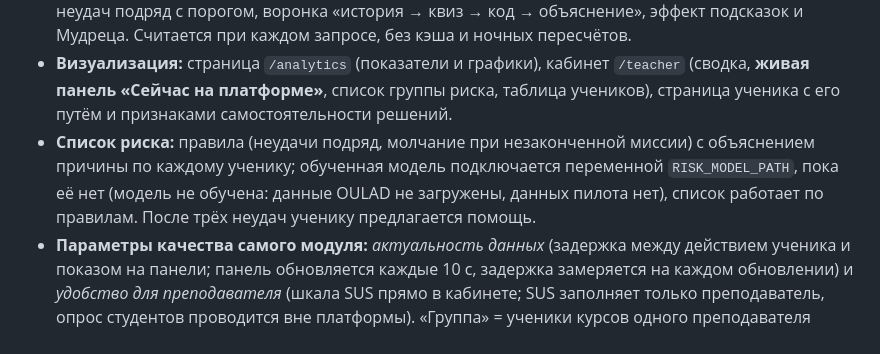
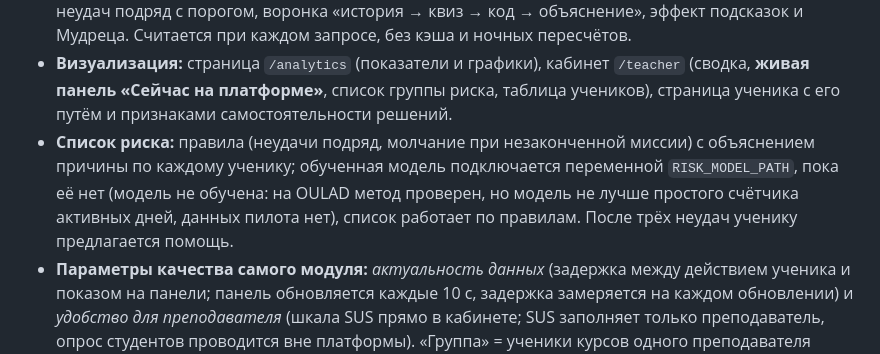
Before and after one commit to amangalieversynstudy/diplom-work-main, a Markdown page: README.md, the part around the change. Drawn GitHub-style.

Commit message:
docs: OULAD is downloaded and the method checked, the model is not better than active days

```diff
--- a/README.md
+++ b/README.md
@@ -40,7 +40,7 @@ BI-системы для этого не подходят: им нужны по
 - **Визуализация:** страница `/analytics` (показатели и графики), кабинет `/teacher` (сводка, **живая панель «Сейчас на платформе»**,
   список группы риска, таблица учеников), страница ученика с его путём и признаками самостоятельности решений.
 - **Список риска:** правила (неудачи подряд, молчание при незаконченной миссии) с объяснением причины по каждому ученику; обученная
-  модель подключается переменной `RISK_MODEL_PATH`, пока её нет (модель не обучена: данные OULAD не загружены, данных пилота нет), список работает по правилам. После трёх неудач ученику предлагается помощь.
+  модель подключается переменной `RISK_MODEL_PATH`, пока её нет (модель не обучена: на OULAD метод проверен, но модель не лучше простого счётчика активных дней, данных пилота нет), список работает по правилам. После трёх неудач ученику предлагается помощь.
 - **Параметры качества самого модуля:** *актуальность данных* (задержка между действием ученика и показом на панели; панель обновляется
   каждые 10 с, задержка замеряется на каждом обновлении) и *удобство для преподавателя* (шкала SUS прямо в кабинете; SUS заполняет только преподаватель, опрос студентов проводится вне платформы). «Группа» = ученики курсов одного преподавателя (владелец курса, `set_course_owner`); отдельной сущности группы в коде нет. Пилот пока не проведён, эффективность не заявляется. Оба идут в `pilot_report`.
 - **Пилот:** `pilot_check`, `pilot_report`, `check_runner`, демо-класс `seed_demo_cohort` (сценарий показа: [docs/DEMO.md](docs/DEMO.md),
```
Also changed, not shown: docs/METRICS.md (+1 -1 lines), docs/PILOT.md (+2 -2 lines).
